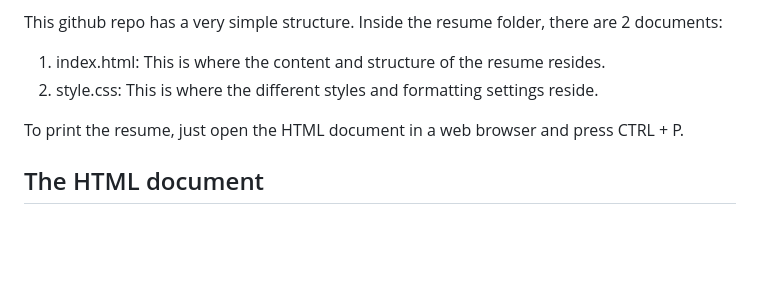
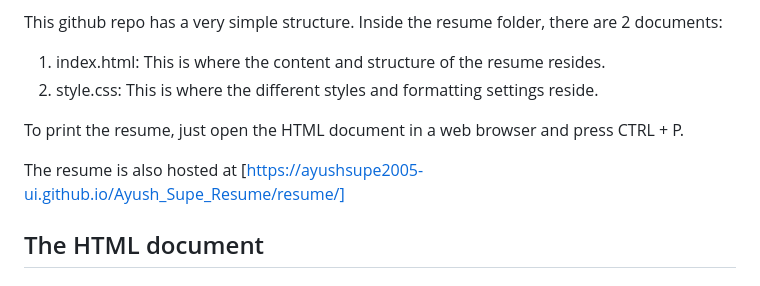
Before and after one commit to ayushsupe2005-ui/Ayush_Supe_Resume, a Markdown page: README.md, the part around the change. Drawn GitHub-style; blank space fills up the shorter version.

Commit message:
Update README.md
Added link to resume on github pages

```diff
--- a/README.md
+++ b/README.md
@@ -6,6 +6,8 @@ This github repo has a very simple structure. Inside the resume folder, there ar
 2. style.css: This is where the different styles and formatting settings reside.
 
 To print the resume, just open the HTML document in a web browser and press CTRL + P.
+
+The resume is also hosted at [https://ayushsupe2005-ui.github.io/Ayush_Supe_Resume/resume/]
 
 ## The HTML document
 
```
